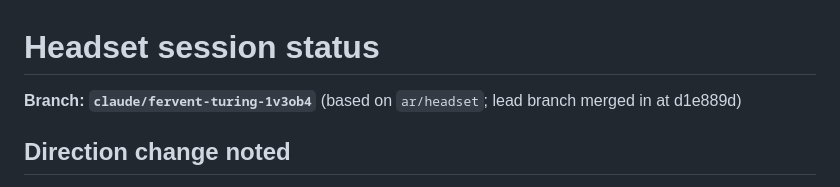
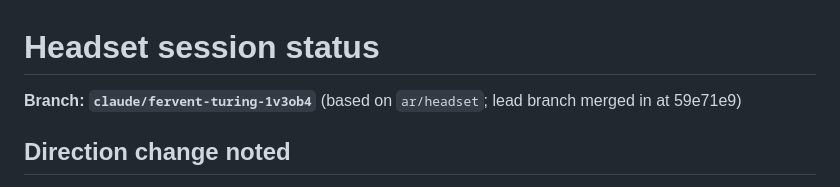
Before and after one commit to bogdanboyko46/DrawCompanion, a Markdown page: docs/status/headset.md, the part around the change. GitHub-like rendering.

Commit message:
Headset status: merged lead at 59e71e9, no renderer feedback pending
Co-Authored-By: Claude Opus 5.5 <noreply@anthropic.com>
Claude-Session: https://claude.ai/code/session_01Ucd9MoZBgqXYvu6L1836MV

```diff
--- a/docs/status/headset.md
+++ b/docs/status/headset.md
@@ -1,6 +1,6 @@
 # Headset session status
 
-**Branch: `claude/fervent-turing-1v3ob4`** (based on `ar/headset`; lead branch merged in at d1e889d)
+**Branch: `claude/fervent-turing-1v3ob4`** (based on `ar/headset`; lead branch merged in at 59e71e9)
 
 ## Direction change noted
 Per the lead's status: headset view is off; focus is the normal full-screen AR view. Everything below (MSAA capsule lines, draw-on, 120 Hz, buffer reuse) already applies to the phone view too.
```
